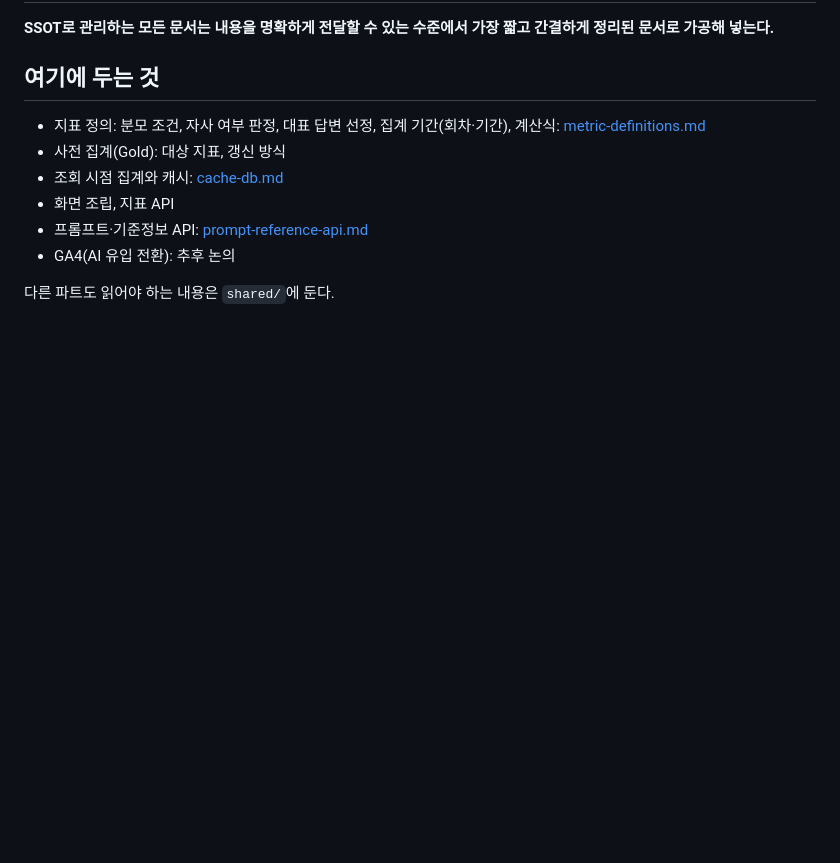
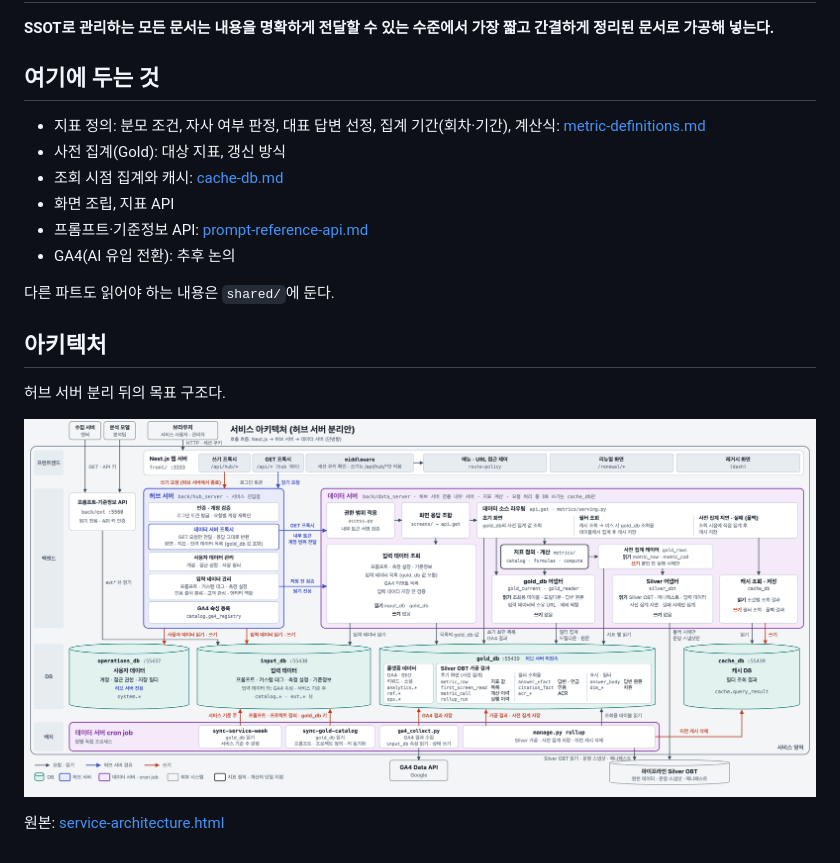
Before and after one commit to s2w-saip/hmg-geo-hub-ssot, a Markdown page: service/README.md, the part around the change. Drawn GitHub-style; pictures changed too: service/service-architecture.png (added); blank space fills up the shorter version.

Commit message:
docs: 서비스 아키텍처 그림 추가 — 허브 서버 분리 뒤의 목표 구조
Co-Authored-By: Claude Opus 5.5 <noreply@anthropic.com>

```diff
--- a/service/README.md
+++ b/service/README.md
@@ -16,3 +16,11 @@
 - GA4(AI 유입 전환): 추후 논의
 
 다른 파트도 읽어야 하는 내용은 `shared/`에 둔다.
+
+## 아키텍처
+
+허브 서버 분리 뒤의 목표 구조다.
+
+![서비스 아키텍처](service-architecture.png)
+
+원본: [service-architecture.html](service-architecture.html)
```
Also changed, not shown: 1 other file.
